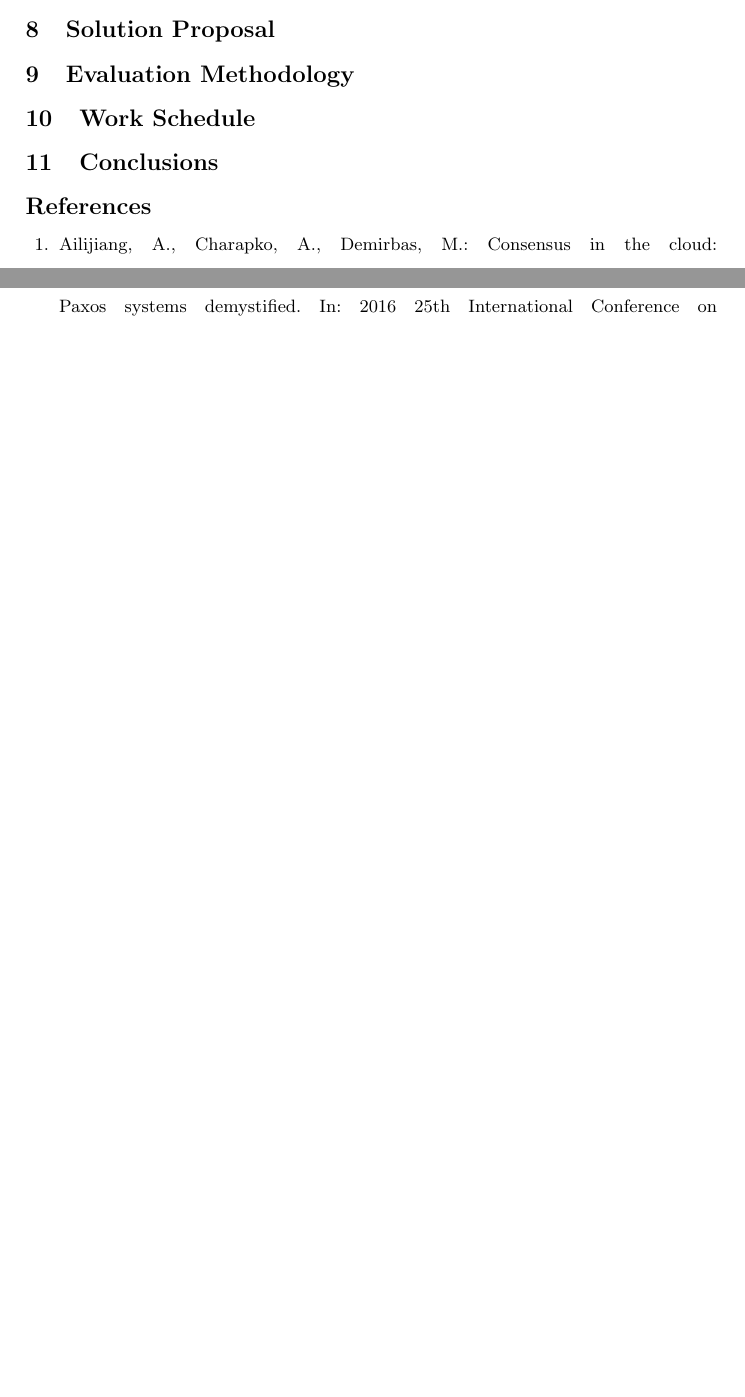
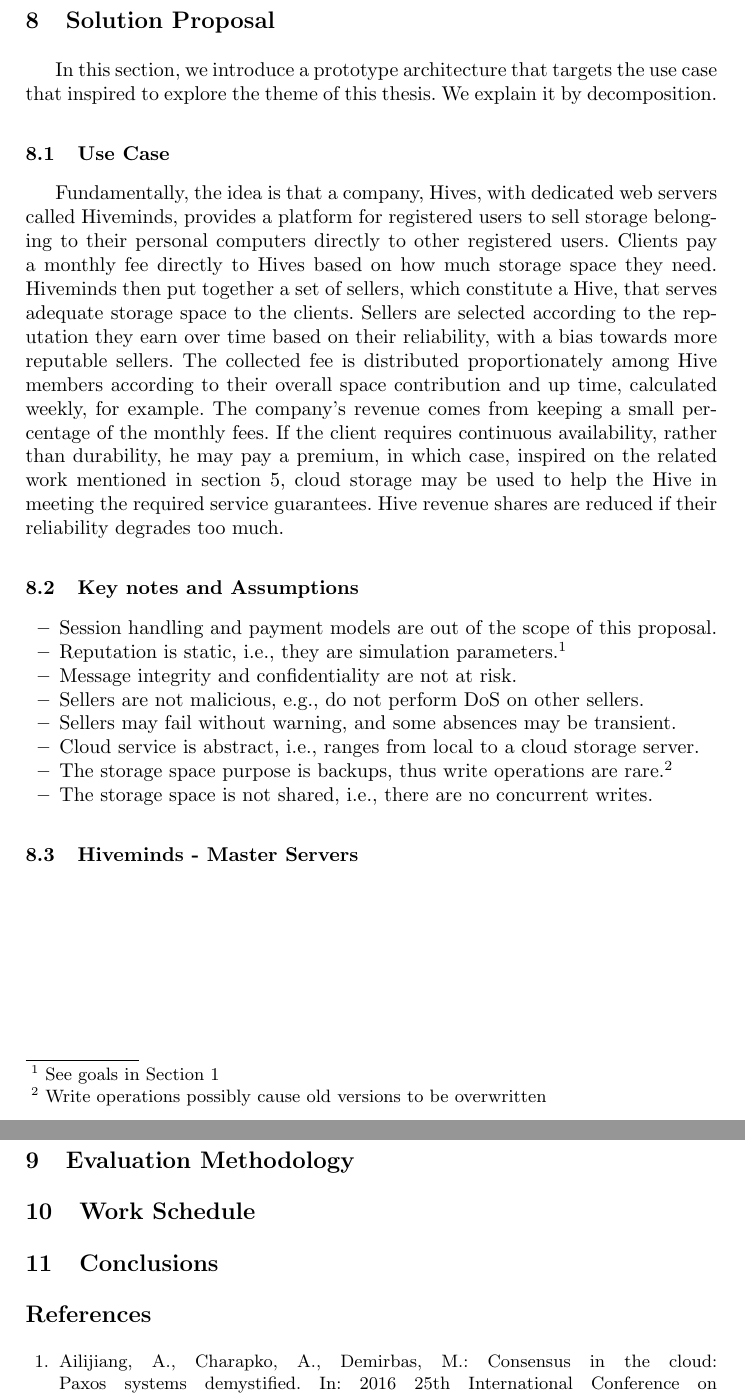
Before and after one commit to FranciscoKloganB/hive-p2p, a LaTeX thesis (docs/thesis-project/article.tex): two parts of pages 25 and 26 of 28 before the commit and two parts of pages 26 and 27 of 30 after it, joined at a grey line, cut so that both start at the same text, the shorter picture padded with empty space. Compiled offline with pdfLaTeX.

Commit message:
Update article.tex

```diff
--- a/docs/thesis-project/article.tex
+++ b/docs/thesis-project/article.tex
@@ -282,7 +282,26 @@ Markov chains describe a sequence of possible events in which the probability of
 %%%%%%%%%%%%%%%%%%%%%%%%%%%
 % BEGIN SOLUTION PROPOSAL %
 %%%%%%%%%%%%%%%%%%%%%%%%%%%
-\section{Solution Proposal}\label{sec:proposal}
+\newpage\section{Solution Proposal}\label{sec:proposal}
+In this section, we introduce a prototype architecture that targets the use case that inspired to explore the theme of this thesis. We explain it by decomposition.
+
+\subsection{Use Case}
+Fundamentally, the idea is that a company, Hives, with dedicated web servers called Hiveminds, provides a platform for registered users to sell storage belonging to their personal computers directly to other registered users. Clients pay a monthly fee directly to Hives based on how much storage space they need. Hiveminds then put together a set of sellers, which constitute a Hive, that serves adequate storage space to the clients. Sellers are selected according to the reputation they earn over time based on their reliability, with a bias towards more reputable sellers. The collected fee is distributed proportionately among Hive members according to their overall space contribution and up time, calculated weekly, for example. The company's revenue comes from keeping a small percentage of the monthly fees. If the client requires continuous availability, rather than durability, he may pay a premium, in which case, inspired on the related work mentioned in section \ref{sec:ca-networks}, cloud storage may be used to help the Hive in meeting the required service guarantees. Hive revenue shares are reduced if their reliability degrades too much.
+
+\subsection{Key notes and Assumptions}
+\begin{itemize}
+    \item Session handling and payment models are out of the scope of this proposal.
+    \item Reputation is static, i.e., they are simulation parameters.\footnote{See goals in Section \ref{sec:intro}}
+    \item Message integrity and confidentiality are not at risk.
+    \item Sellers are not malicious, e.g., do not perform DoS on other sellers.
+    \item Sellers may fail without warning, and some absences may be transient.
+    \item Cloud service is abstract, i.e., ranges from local to a cloud storage server.
+    \item The storage space purpose is backups, thus write operations are rare.\footnote{Write operations possibly cause old versions to be overwritten}
+    \item The storage space is not shared, i.e., there are no concurrent writes.
+\end{itemize}
+
+\subsection{Hiveminds - Master Servers}
+
 %%%%%%%%%%%%%%%%%%%%%%%%%
 % END SOLUTION PROPOSAL %
 %%%%%%%%%%%%%%%%%%%%%%%%%
@@ -290,7 +309,7 @@ Markov chains describe a sequence of possible events in which the probability of
 %%%%%%%%%%%%%%%%%%%%%%%%%%%%%
 % BEGIN EVALUATION METHODOLOGY %
 %%%%%%%%%%%%%%%%%%%%%%%%%%%%%
-\section{Evaluation Methodology}\label{sec:methodology}
+\newpage\section{Evaluation Methodology}\label{sec:methodology}
 %%%%%%%%%%%%%%%%%%%%%%%%%%%
 % END EVALUATION METHODOLOGY %
 %%%%%%%%%%%%%%%%%%%%%%%%%%%
```
Also changed, not shown: docs/thesis-project/article.tex (2 more changed lines).
